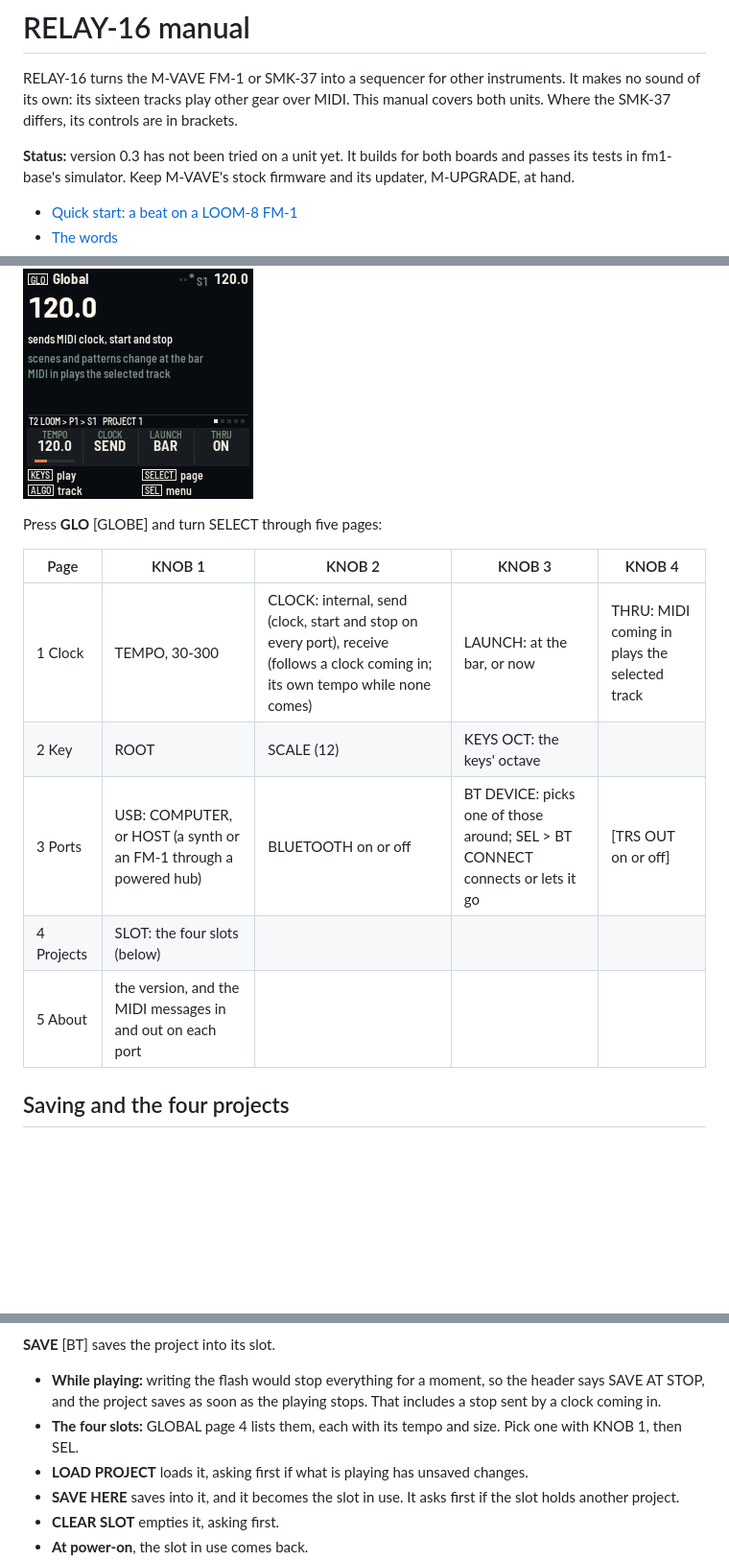
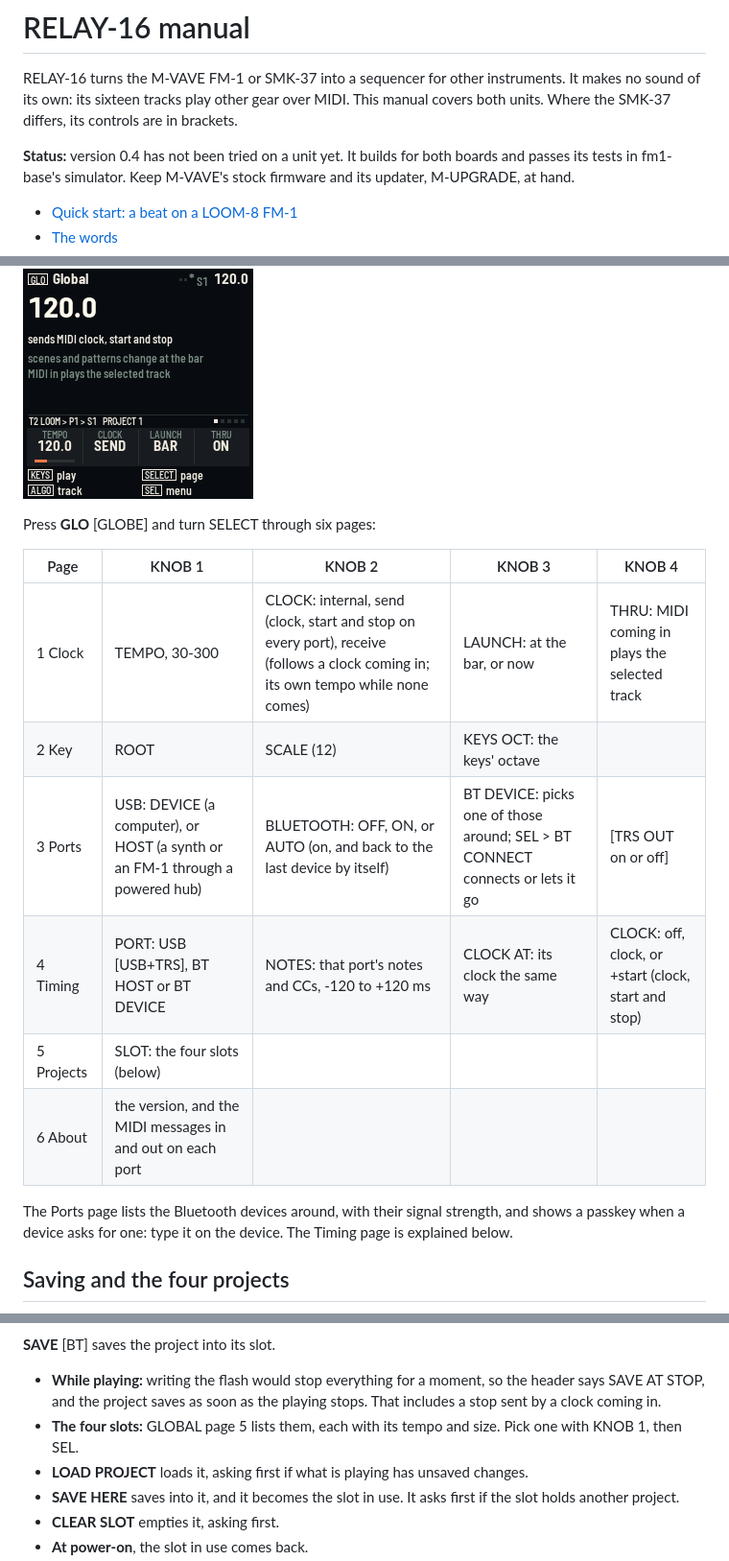
Before and after one commit to davidpryan/fm1-relay, a Markdown page: app/docs/MANUAL.md, 3 parts joined by grey strips. Shown at 96% size. GitHub-like rendering; blank space fills up the shorter version.

```diff
--- a/app/docs/MANUAL.md
+++ b/app/docs/MANUAL.md
@@ -4,7 +4,7 @@ RELAY-16 turns the M-VAVE FM-1 or SMK-37 into a sequencer for other instruments.
 sixteen tracks play other gear over MIDI. This manual covers both units. Where the SMK-37 differs, its controls are in
 brackets.
 
-**Status:** version 0.3 has not been tried on a unit yet. It builds for both boards and passes its tests in
+**Status:** version 0.4 has not been tried on a unit yet. It builds for both boards and passes its tests in
 fm1-base's simulator. Keep M-VAVE's stock firmware and its updater, M-UPGRADE, at hand.
 
 - [Quick start: a beat on a LOOM-8 FM-1](#quick-start-a-beat-on-a-loom-8-fm-1)
@@ -280,15 +281,19 @@ The song changes scene at the bar. The menu plays the song from the slot picked,
 
 ![Global, page 1: the tempo, sending MIDI clock](img/screen-global.png "Global")
 
-Press **GLO** [GLOBE] and turn SELECT through five pages:
+Press **GLO** [GLOBE] and turn SELECT through six pages:
 
 | Page | KNOB 1 | KNOB 2 | KNOB 3 | KNOB 4 |
 | --- | --- | --- | --- | --- |
 | 1 Clock | TEMPO, 30-300 | CLOCK: internal, send (clock, start and stop on every port), receive (follows a clock coming in; its own tempo while none comes) | LAUNCH: at the bar, or now | THRU: MIDI coming in plays the selected track |
 | 2 Key | ROOT | SCALE (12) | KEYS OCT: the keys' octave | |
-| 3 Ports | USB: COMPUTER, or HOST (a synth or an FM-1 through a powered hub) | BLUETOOTH on or off | BT DEVICE: picks one of those around; SEL > BT CONNECT connects or lets it go | [TRS OUT on or off] |
-| 4 Projects | SLOT: the four slots (below) | | | |
-| 5 About | the version, and the MIDI messages in and out on each port | | | |
+| 3 Ports | USB: DEVICE (a computer), or HOST (a synth or an FM-1 through a powered hub) | BLUETOOTH: OFF, ON, or AUTO (on, and back to the last device by itself) | BT DEVICE: picks one of those around; SEL > BT CONNECT connects or lets it go | [TRS OUT on or off] |
+| 4 Timing | PORT: USB [USB+TRS], BT HOST or BT DEVICE | NOTES: that port's notes and CCs, -120 to +120 ms | CLOCK AT: its clock the same way | CLOCK: off, clock, or +start (clock, start and stop) |
+| 5 Projects | SLOT: the four slots (below) | | | |
+| 6 About | the version, and the MIDI messages in and out on each port | | | |
+
+The Ports page lists the Bluetooth devices around, with their signal strength, and shows a passkey when a device
+asks for one: type it on the device. The Timing page is explained below.
 
 ## Saving and the four projects
 
@@ -297,7 +302,7 @@ Press **GLO** [GLOBE] and turn SELECT through five pages:
 **SAVE** [BT] saves the project into its slot.
 - **While playing:** writing the flash would stop everything for a moment, so the header says SAVE AT STOP, and the
   project saves as soon as the playing stops. That includes a stop sent by a clock coming in.
-- **The four slots:** GLOBAL page 4 lists them, each with its tempo and size. Pick one with KNOB 1, then SEL.
+- **The four slots:** GLOBAL page 5 lists them, each with its tempo and size. Pick one with KNOB 1, then SEL.
 - **LOAD PROJECT** loads it, asking first if what is playing has unsaved changes.
 - **SAVE HERE** saves into it, and it becomes the slot in use. It asks first if the slot holds another project.
 - **CLEAR SLOT** empties it, asking first.
```
Also changed, not shown: other parts of app/docs/MANUAL.md (+37 -3 lines), README.md (+5 -1 lines), app/site/landing.md (+2 -0 lines), app/docs/img/screen-timing.png (added), 10 other files.
